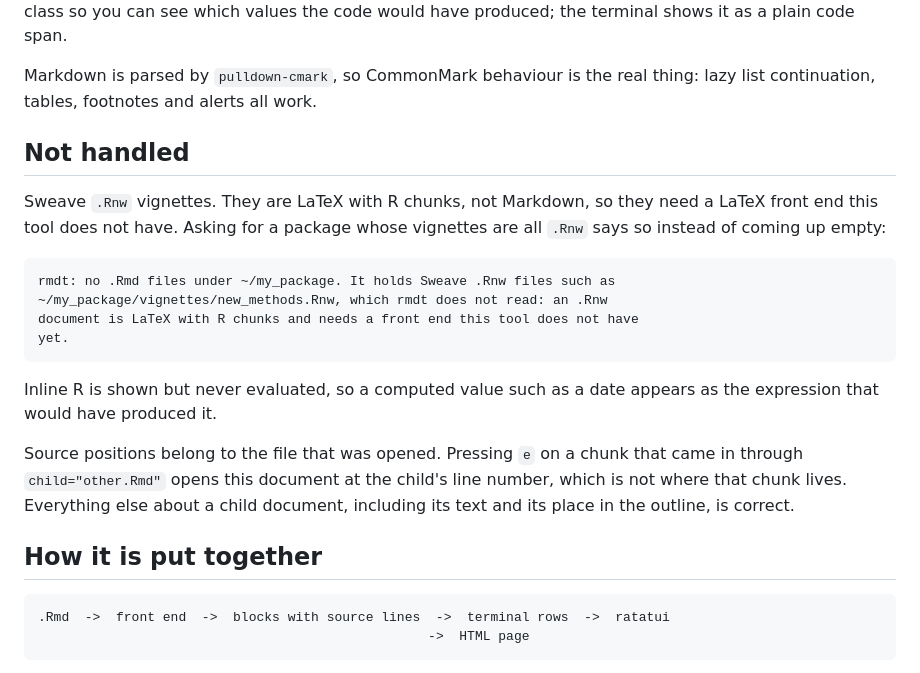
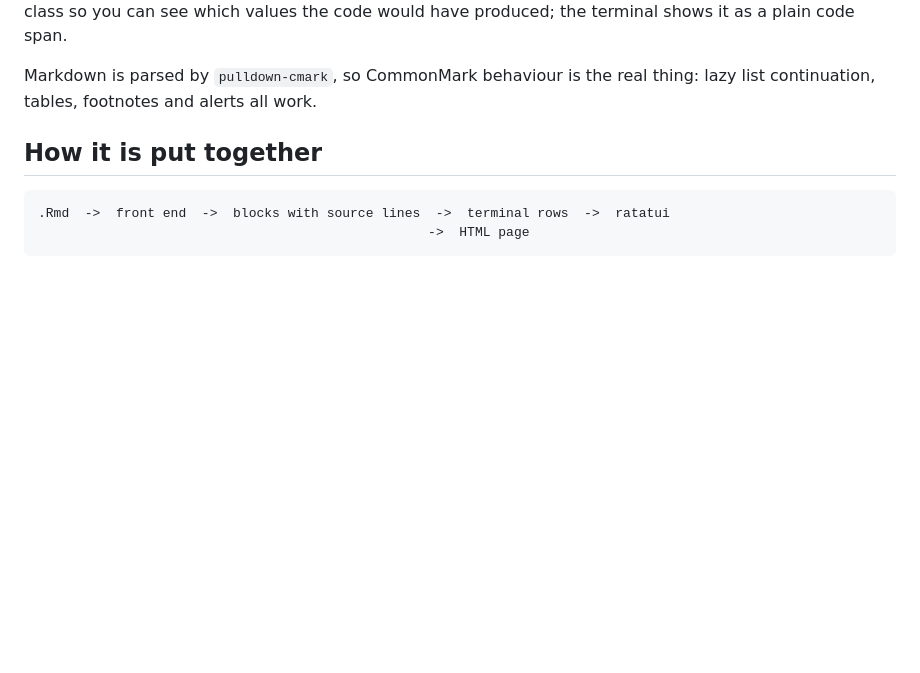
Before and after one commit to WWz33/Rmd-tui, a Markdown page: README.md, the part around the change printed below. GitHub-like rendering; blank space fills up the shorter version.

````diff
--- a/README.md
+++ b/README.md
@@ -162,27 +166,6 @@ have produced; the terminal shows it as a plain code span.
 
 Markdown is parsed by `pulldown-cmark`, so CommonMark behaviour is the real
 thing: lazy list continuation, tables, footnotes and alerts all work.
-
-## Not handled
-
-Sweave `.Rnw` vignettes. They are LaTeX with R chunks, not Markdown, so they need
-a LaTeX front end this tool does not have. Asking for a package whose vignettes
-are all `.Rnw` says so instead of coming up empty:
-
-```
-rmdt: no .Rmd files under ~/my_package. It holds Sweave .Rnw files such as
-~/my_package/vignettes/new_methods.Rnw, which rmdt does not read: an .Rnw
-document is LaTeX with R chunks and needs a front end this tool does not have
-yet.
-```
-
-Inline R is shown but never evaluated, so a computed value such as a date appears
-as the expression that would have produced it.
-
-Source positions belong to the file that was opened. Pressing `e` on a chunk that
-came in through `child="other.Rmd"` opens this document at the child's line
-number, which is not where that chunk lives. Everything else about a child
-document, including its text and its place in the outline, is correct.
 
 ## How it is put together
 
````
Also changed, not shown: other parts of README.md (+14 -10 lines), README.zh-CN.md (+9 -23 lines), assets/screenshot.png (added).
